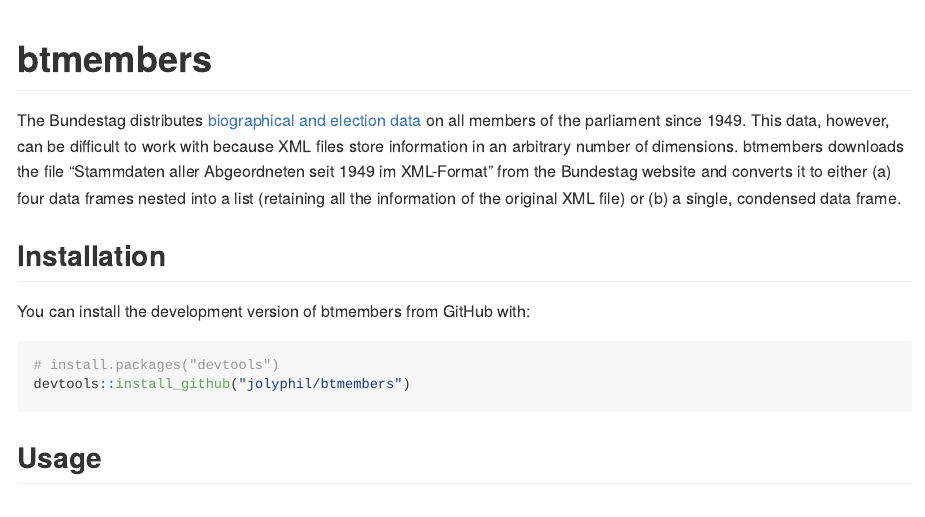
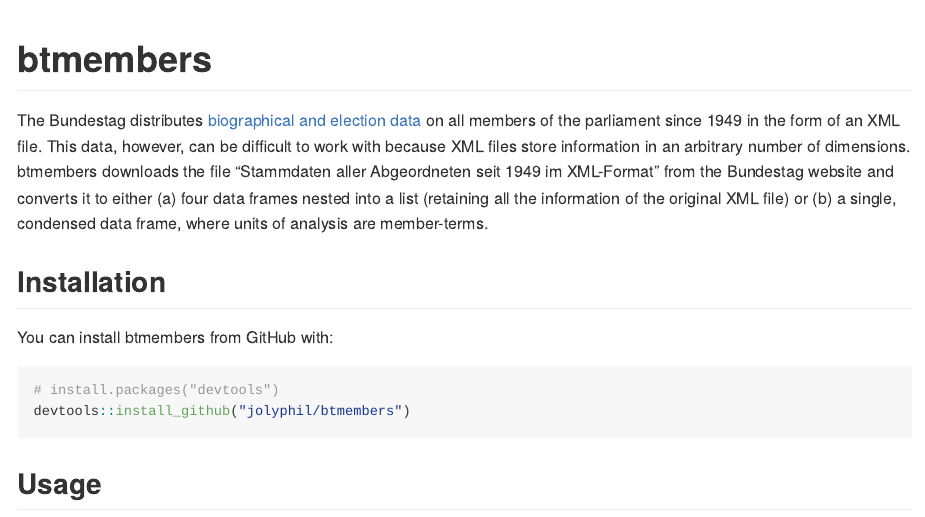
Before and after one commit to jolyphil/btmembers, an R Markdown document (README.Rmd): the page in a window 1100 px wide, from its top. The pictures show the output file README.md that the author committed with the source, drawn offline in the style of GitHub; badge pictures from the web are left out.

Commit message:
add info on unit of analysis in condensed df

````diff
--- a/README.Rmd
+++ b/README.Rmd
@@ -19,11 +19,11 @@
 [![Lifecycle: experimental](https://img.shields.io/badge/lifecycle-experimental-orange.svg)](https://www.tidyverse.org/lifecycle/#experimental)
 <!-- badges: end -->
 
-The Bundestag distributes [biographical and election data](https://www.bundestag.de/services/opendata/) on all members of the parliament since 1949. This data, however, can be difficult to work with because XML files store information in an arbitrary number of dimensions. btmembers downloads the file "Stammdaten aller Abgeordneten seit 1949 im XML-Format" from the Bundestag website and converts it to either (a) four data frames nested into a list (retaining all the information of the original XML file) or (b) a single, condensed data frame.
+The Bundestag distributes [biographical and election data](https://www.bundestag.de/services/opendata/) on all members of the parliament since 1949 in the form of an XML file. This data, however, can be difficult to work with because XML files store information in an arbitrary number of dimensions. btmembers downloads the file "Stammdaten aller Abgeordneten seit 1949 im XML-Format" from the Bundestag website and converts it to either (a) four data frames nested into a list (retaining all the information of the original XML file) or (b) a single, condensed data frame, where units of analysis are member-terms.
 
 ## Installation
 
-You can install the development version of btmembers from GitHub with:
+You can install btmembers from GitHub with:
 
 ``` r
 # install.packages("devtools")
````
Also changed, not shown: README.md, 1 other file.
